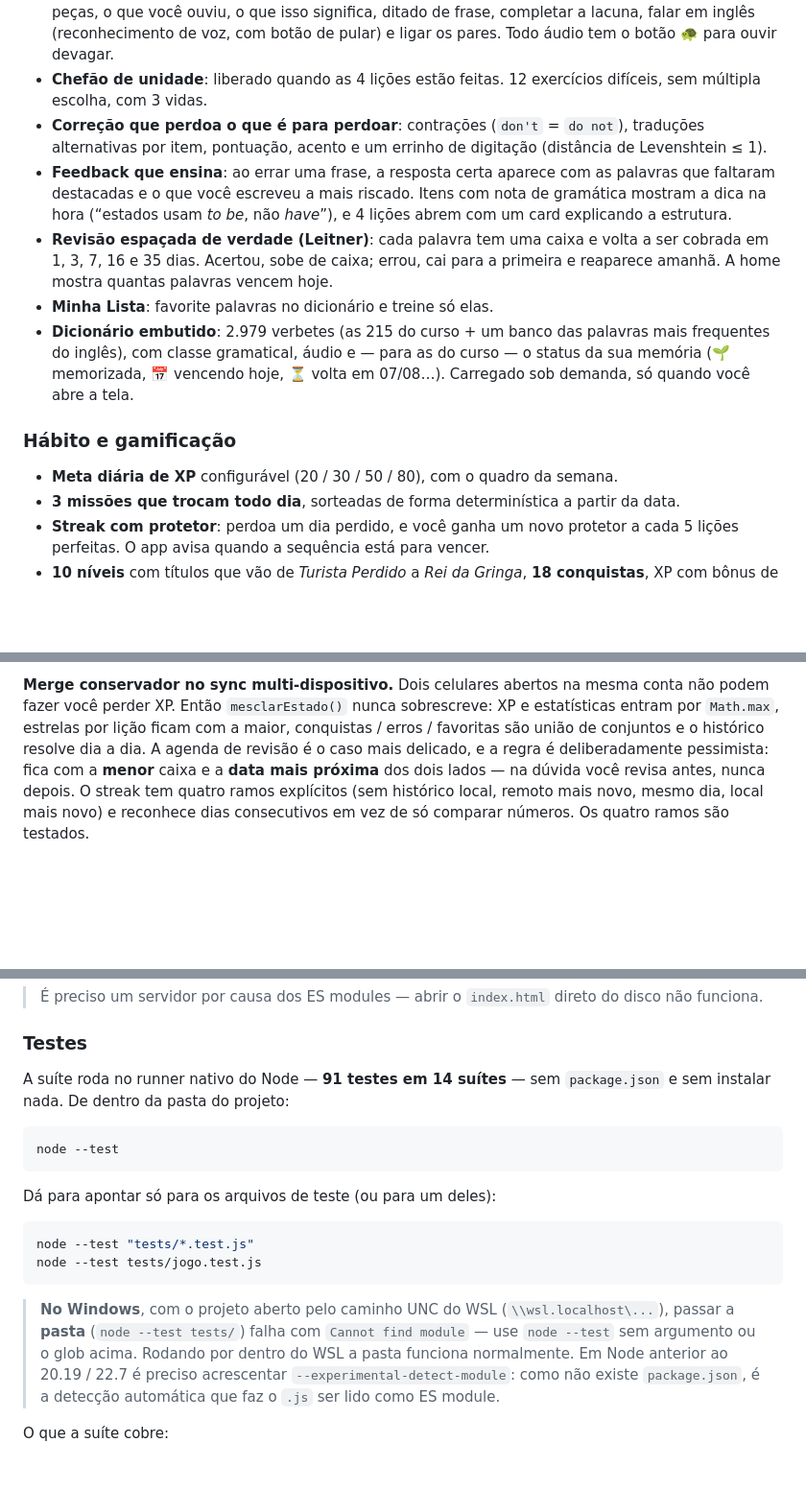
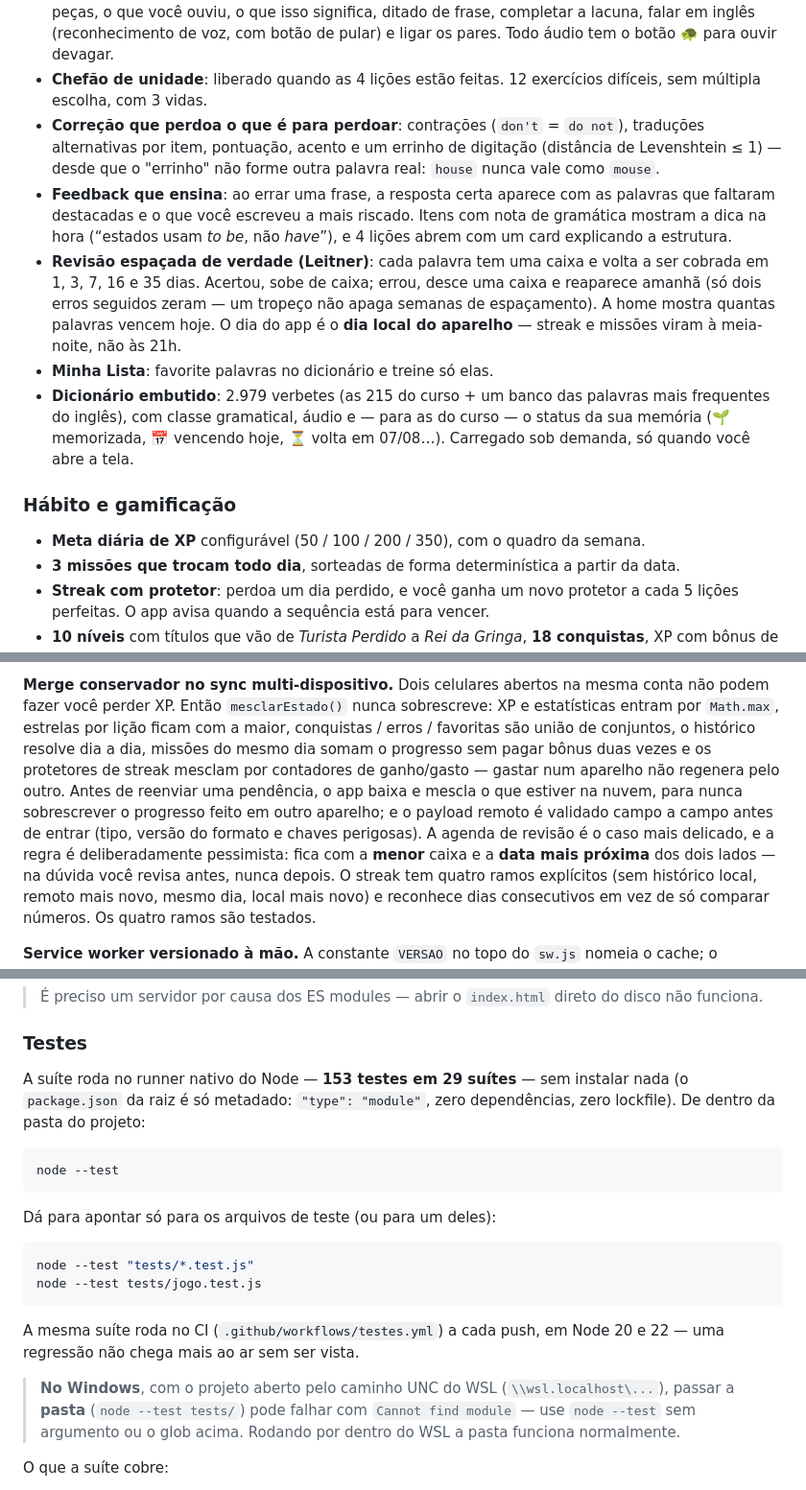
Before and after one commit to lucasrmagalhaes/gringolingo-js, a Markdown page: README.md, 3 parts joined by grey strips. Shown at 96% size. Drawn GitHub-style; blank space fills up the shorter version.

Commit message:
atualiza o README para a rodada 1.6
Co-Authored-By: Claude Fable 5 <noreply@anthropic.com>

````diff
--- a/README.md
+++ b/README.md
@@ -60,13 +60,16 @@ navegador.
 - **Chefão de unidade**: liberado quando as 4 lições estão feitas. 12 exercícios difíceis, sem
   múltipla escolha, com 3 vidas.
 - **Correção que perdoa o que é para perdoar**: contrações (`don't` = `do not`), traduções
-  alternativas por item, pontuação, acento e um errinho de digitação (distância de Levenshtein ≤ 1).
+  alternativas por item, pontuação, acento e um errinho de digitação (distância de Levenshtein ≤ 1)
+  — desde que o "errinho" não forme outra palavra real: `house` nunca vale como `mouse`.
 - **Feedback que ensina**: ao errar uma frase, a resposta certa aparece com as palavras que faltaram
   destacadas e o que você escreveu a mais riscado. Itens com nota de gramática mostram a dica na hora
   (“estados usam *to be*, não *have*”), e 4 lições abrem com um card explicando a estrutura.
 - **Revisão espaçada de verdade (Leitner)**: cada palavra tem uma caixa e volta a ser cobrada em
-  1, 3, 7, 16 e 35 dias. Acertou, sobe de caixa; errou, cai para a primeira e reaparece amanhã.
-  A home mostra quantas palavras vencem hoje.
+  1, 3, 7, 16 e 35 dias. Acertou, sobe de caixa; errou, desce uma caixa e reaparece amanhã (só dois
+  erros seguidos zeram — um tropeço não apaga semanas de espaçamento). A home mostra quantas
+  palavras vencem hoje. O dia do app é o **dia local do aparelho** — streak e missões viram à
+  meia-noite, não às 21h.
 - **Minha Lista**: favorite palavras no dicionário e treine só elas.
 - **Dicionário embutido**: 2.979 verbetes (as 215 do curso + um banco das palavras mais frequentes do
   inglês), com classe gramatical, áudio e — para as do curso — o status da sua memória (🌱 memorizada,
@@ -74,7 +77,7 @@ navegador.
 
 ### Hábito e gamificação
 
-- **Meta diária de XP** configurável (20 / 30 / 50 / 80), com o quadro da semana.
+- **Meta diária de XP** configurável (50 / 100 / 200 / 350), com o quadro da semana.
 - **3 missões que trocam todo dia**, sorteadas de forma determinística a partir da data.
 - **Streak com protetor**: perdoa um dia perdido, e você ganha um novo protetor a cada 5 lições
   perfeitas. O app avisa quando a sequência está para vencer.
@@ -160,8 +163,12 @@ linhas. A distribuição das caixas vira o gráfico de “saúde da memória”
 
 **Merge conservador no sync multi-dispositivo.** Dois celulares abertos na mesma conta não podem fazer
 você perder XP. Então `mesclarEstado()` nunca sobrescreve: XP e estatísticas entram por `Math.max`,
-estrelas por lição ficam com a maior, conquistas / erros / favoritas são união de conjuntos e o
-histórico resolve dia a dia. A agenda de revisão é o caso mais delicado, e a regra é deliberadamente
+estrelas por lição ficam com a maior, conquistas / erros / favoritas são união de conjuntos, o
+histórico resolve dia a dia, missões do mesmo dia somam o progresso sem pagar bônus duas vezes e os
+protetores de streak mesclam por contadores de ganho/gasto — gastar num aparelho não regenera pelo
+outro. Antes de reenviar uma pendência, o app baixa e mescla o que estiver na nuvem, para nunca
+sobrescrever o progresso feito em outro aparelho; e o payload remoto é validado campo a campo antes
+de entrar (tipo, versão do formato e chaves perigosas). A agenda de revisão é o caso mais delicado, e a regra é deliberadamente
 pessimista: fica com a **menor** caixa e a **data mais próxima** dos dois lados — na dúvida você revisa
 antes, nunca depois. O streak tem quatro ramos explícitos (sem histórico local, remoto mais novo, mesmo
 dia, local mais novo) e reconhece dias consecutivos em vez de só comparar números. Os quatro ramos são
@@ -198,8 +205,9 @@ Abra <http://localhost:8123>. Qualquer servidor estático também serve (`python
 
 ### Testes
 
-A suíte roda no runner nativo do Node — **91 testes em 14 suítes** — sem `package.json` e sem instalar
-nada. De dentro da pasta do projeto:
+A suíte roda no runner nativo do Node — **153 testes em 29 suítes** — sem instalar nada
+(o `package.json` da raiz é só metadado: `"type": "module"`, zero dependências, zero lockfile).
+De dentro da pasta do projeto:
 
 ```bash
 node --test
@@ -212,11 +220,12 @@ node --test "tests/*.test.js"
 node --test tests/jogo.test.js
 ```
 
+A mesma suíte roda no CI (`.github/workflows/testes.yml`) a cada push, em Node 20 e 22 — uma
+regressão não chega mais ao ar sem ser vista.
+
 > **No Windows**, com o projeto aberto pelo caminho UNC do WSL (`\\wsl.localhost\...`), passar a
-> **pasta** (`node --test tests/`) falha com `Cannot find module` — use `node --test` sem argumento ou
-> o glob acima. Rodando por dentro do WSL a pasta funciona normalmente. Em Node anterior ao 20.19 /
-> 22.7 é preciso acrescentar `--experimental-detect-module`: como não existe `package.json`, é a
-> detecção automática que faz o `.js` ser lido como ES module.
+> **pasta** (`node --test tests/`) pode falhar com `Cannot find module` — use `node --test` sem
+> argumento ou o glob acima. Rodando por dentro do WSL a pasta funciona normalmente.
 
 O que a suíte cobre:
 
````
Also changed, not shown: other parts of README.md (+7 -3 lines).
